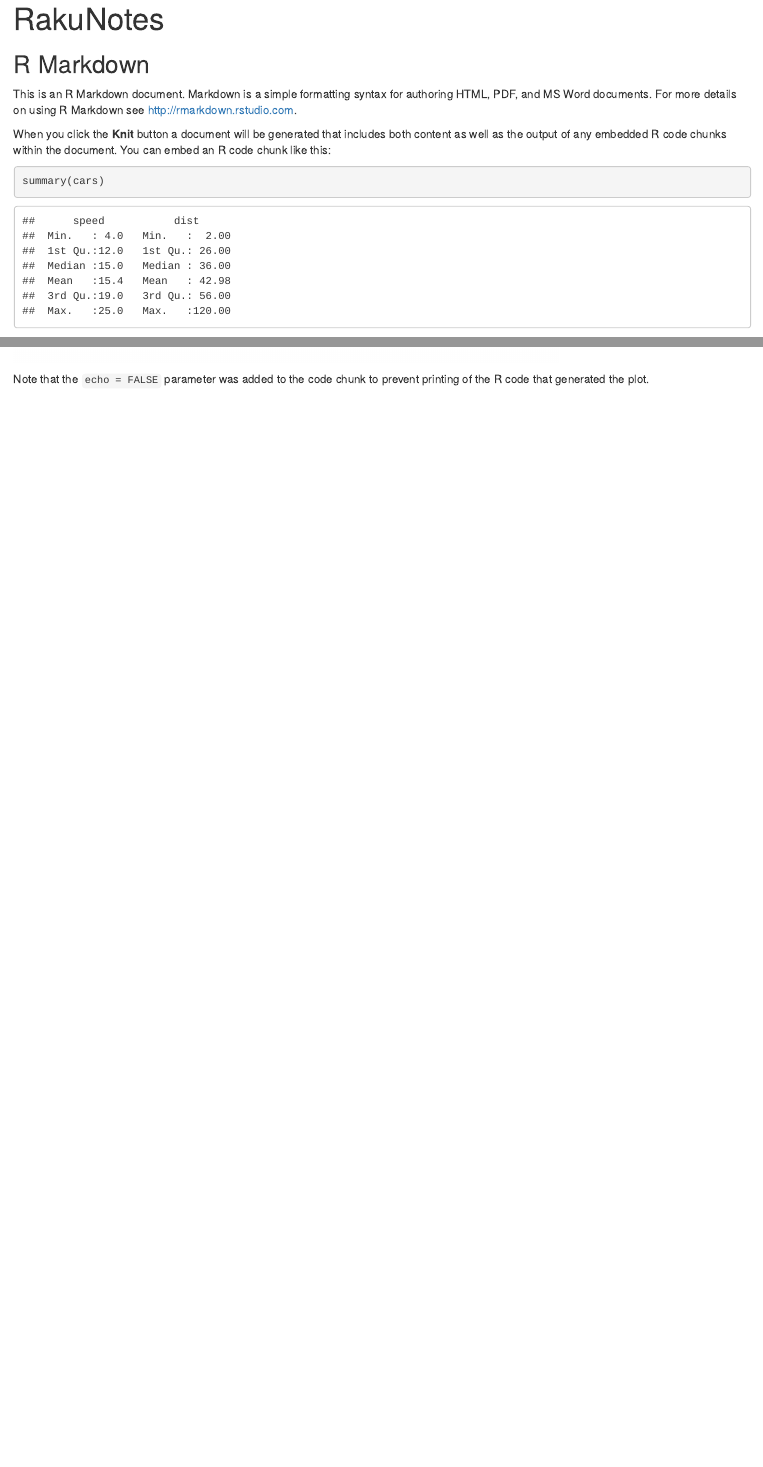
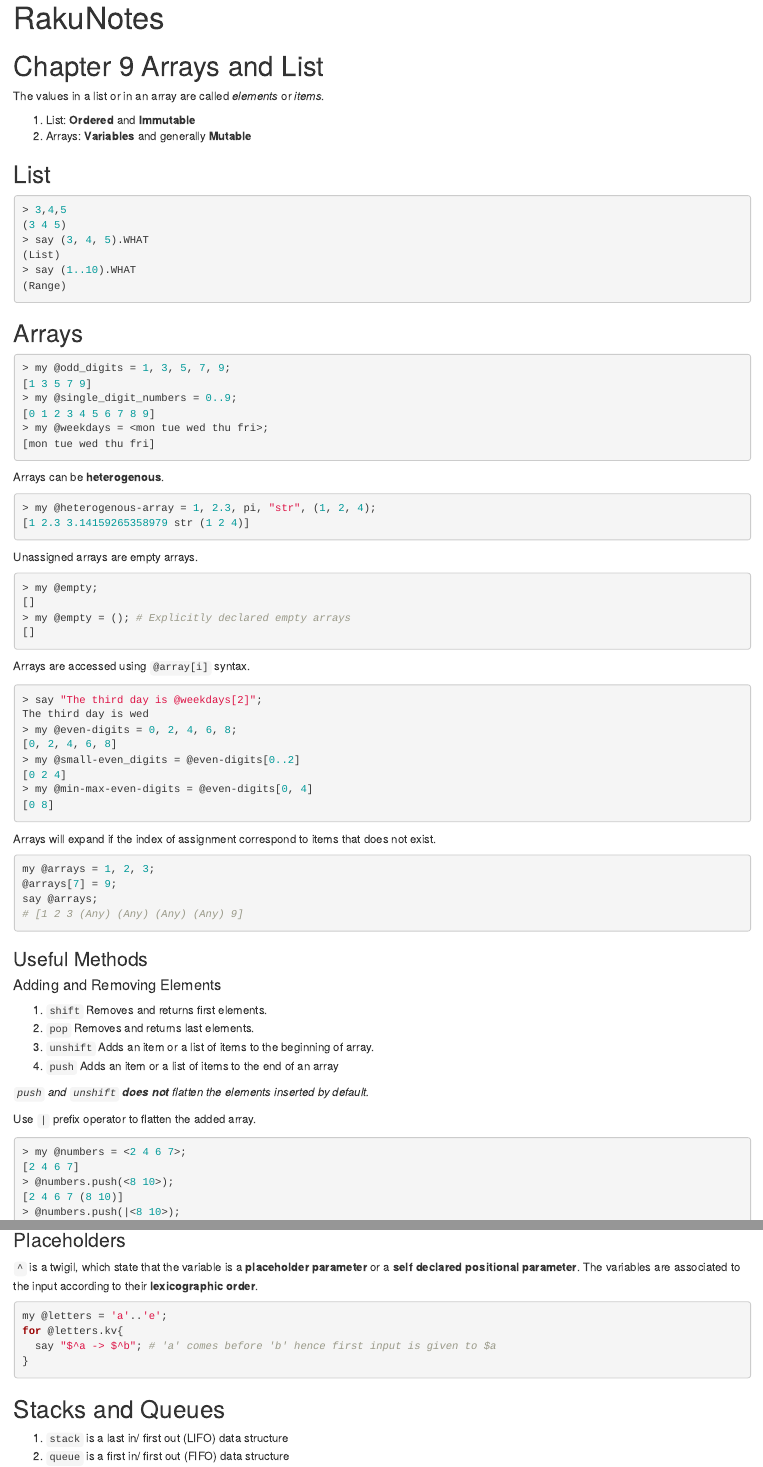
Before and after one commit to ooijunyu/RakuNotes, an R Markdown document (RakuNotes.Rmd): the page in a window 1100 px wide, from its top, and a second part further down, joined at a grey line. Rendered offline with R 4.5, knitr and Pandoc, with nearby package versions.

Commit message:
Started Chapter 9 till `loop`

````diff
--- a/RakuNotes.Rmd
+++ b/RakuNotes.Rmd
@@ -7,27 +7,92 @@
  encoding=encoding,
  output_file=file.path(dirname(input_file), out_dir, 'index.html'))})
 ---
-
-```{r setup, include=FALSE}
-knitr::opts_chunk$set(echo = TRUE)
+```{r echo = FALSE}
+knitr::opts_chunk$set(eval=FALSE)
 ```
 
-## R Markdown
+# Chapter 9 Arrays and List
 
-This is an R Markdown document. Markdown is a simple formatting syntax for authoring HTML, PDF, and MS Word documents. For more details on using R Markdown see <http://rmarkdown.rstudio.com>.
+The values in a list or in an array are called *elements* or *items*.
 
-When you click the **Knit** button a document will be generated that includes both content as well as the output of any embedded R code chunks within the document. You can embed an R code chunk like this:
+1. List: **Ordered** and **Immutable**
+2. Arrays: **Variables** and generally **Mutable**
 
-```{r cars}
-summary(cars)
+## List
+```{r eval=FALSE}
+> 3,4,5
+(3 4 5)
+> say (3, 4, 5).WHAT
+(List)
+> say (1..10).WHAT
+(Range)
 ```
 
-## Including Plots
-
-You can also embed plots, for example:
-
-```{r pressure, echo=FALSE}
-plot(pressure)
+## Arrays
+```{r}
+> my @odd_digits = 1, 3, 5, 7, 9;
+[1 3 5 7 9]
+> my @single_digit_numbers = 0..9;
+[0 1 2 3 4 5 6 7 8 9]
+> my @weekdays = <mon tue wed thu fri>;
+[mon tue wed thu fri]
 ```
 
-Note that the `echo = FALSE` parameter was added to the code chunk to prevent printing of the R code that generated the plot.
+Arrays can be **heterogenous**.
+```{r}
+> my @heterogenous-array = 1, 2.3, pi, "str", (1, 2, 4);
+[1 2.3 3.14159265358979 str (1 2 4)]
+```
+
+Unassigned arrays are empty arrays.
+```{r}
+> my @empty;
+[]
+> my @empty = (); # Explicitly declared empty arrays
+[]
+```
+
+Arrays are accessed using `@array[i]` syntax.
+```{r}
+> say "The third day is @weekdays[2]";
+The third day is wed
+> my @even-digits = 0, 2, 4, 6, 8;
+[0, 2, 4, 6, 8]
+> my @small-even_digits = @even-digits[0..2]
+[0 2 4]
+> my @min-max-even-digits = @even-digits[0, 4]
+[0 8]
+```
+
+Arrays will expand if the index of assignment correspond to items that does not exist.
+```{r}
+my @arrays = 1, 2, 3;
+@arrays[7] = 9;
+say @arrays;
+# [1 2 3 (Any) (Any) (Any) (Any) 9]
+```
+
+
+### Useful Methods
+
+#### Adding and Removing Elements
+1. `shift` Removes and returns first elements.
+2. `pop` Removes and returns last elements.
+3. `unshift` Adds an item or a list of items to the beginning of array.
+4. `push` Adds an item or a list of items to the end of an array
+
+_`push` and `unshift` **does not** flatten the elements inserted by default._
+
+Use `|` prefix operator to flatten the added array.
+```{r}
+> my @numbers = <2 4 6 7>;
+[2 4 6 7]
+> @numbers.push(<8 10>);
+[2 4 6 7 (8 10)]
+> @numbers.push(|<8 10>);
+[2 4 6 7 (8 10) 8 10]
+```
+
+The `:delete` adverb can be used to delete(and return) any elements in an array.
+The deleted elements are replaced with undefined item `(Any)`.
+```{r}
@@ -33,0 +106,11 @@
+#### Array Length
+```{r}
+> say @heterogenous-array.elems; # Return Array length
+5
+```
+
+#### Identical Arrays
+```{r}
+# eqv
+# To compare structure, type and value
+my @even = 0, 2, 4, 6, 8;
@@ -33,0 +131 @@
+```{r}
@@ -33,0 +138,8 @@
+```{r}
+my @out_array = splice @array, $start, $num_elems, @replacement;
+# @replacement is optional
+```
+
+#### Traversing List
+##### `for` loop
+```{r}
@@ -33,0 +155 @@
+```{r}
@@ -33,0 +163,8 @@
+```{r}
+for colors {
+  $_ = $_.uc
+}
+```
+
+##### By index
+```{r}
@@ -33,0 +179 @@
+```{r}
@@ -33,0 +187 @@
+```{r}
@@ -33,0 +198 @@
+```{r}
@@ -33,0 +205 @@
+```{r}
@@ -33,0 +213,2 @@
+#### Unique Elements
+```{r}
@@ -33,0 +221,14 @@
+### Placeholders
+
+`^` is a twigil, which state that the variable is a **placeholder parameter** or a **self declared positional parameter**. The variables are associated to the input according to their **lexicographic order**.
+```{r}
+my @letters = 'a'..'e';
+for @letters.kv{
+  say "$^a -> $^b"; # 'a' comes before 'b' hence first input is given to $a
+}
+```
+
+## Stacks and Queues
+
+1. `stack` is a last in/ first out (LIFO) data structure
+2. `queue` is a first in/ first out (FIFO) data structure
````
Also changed, not shown: RakuNotes.Rmd (87 more changed lines), 1 other file.
